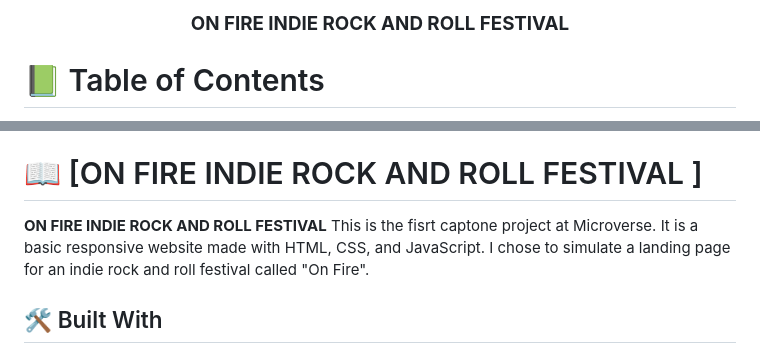
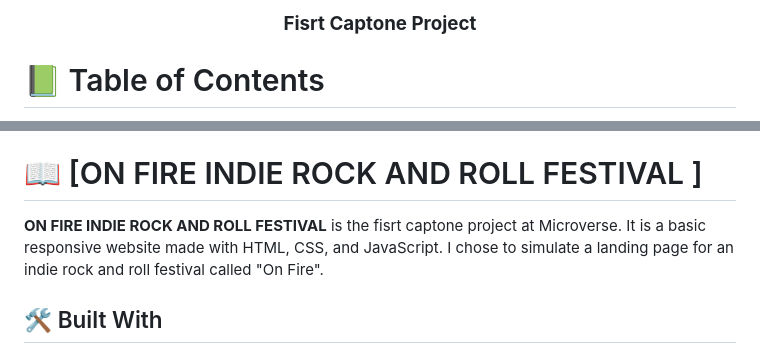
Before and after one commit to RuriEnciso/capstone1-concert-web, a Markdown page: README.md, 2 parts joined by grey strips. Drawn GitHub-style.

```diff
--- a/README.md
+++ b/README.md
@@ -30,7 +30,7 @@ After you're finished please remove all the comments and instructions!
   <img src="murple_logo.png" alt="logo" width="140"  height="auto" /> -->
   <br/>
 
-  <h3><b>ON FIRE INDIE ROCK AND ROLL FESTIVAL</b></h3>
+  <h3><b>Fisrt Captone Project</b></h3>
 
 </div>
 
@@ -65,7 +65,7 @@ After you're finished please remove all the comments and instructions!
 <!-- > Describe your project in 1 or 2 sentences.-->
 
 **ON FIRE INDIE ROCK AND ROLL FESTIVAL**
-This is the fisrt captone project at Microverse.
+is the fisrt captone project at Microverse.
 It is a basic responsive website made with HTML, CSS, and JavaScript. I chose to simulate a landing page for an indie rock and roll festival called "On Fire".
 
 ## 🛠 Built With <a name="built-with"></a>
```
Also changed, not shown: other parts of README.md (+1 -5 lines).
